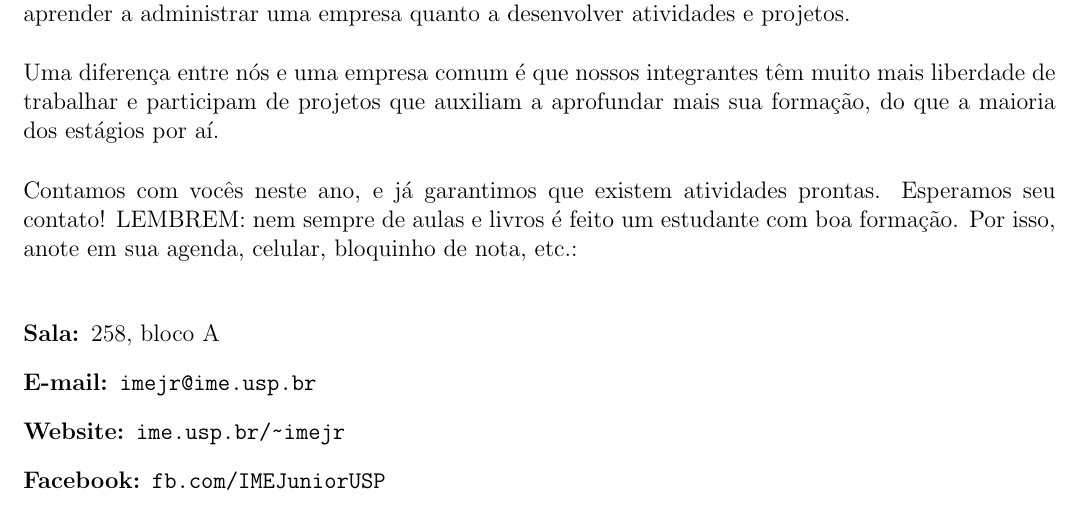
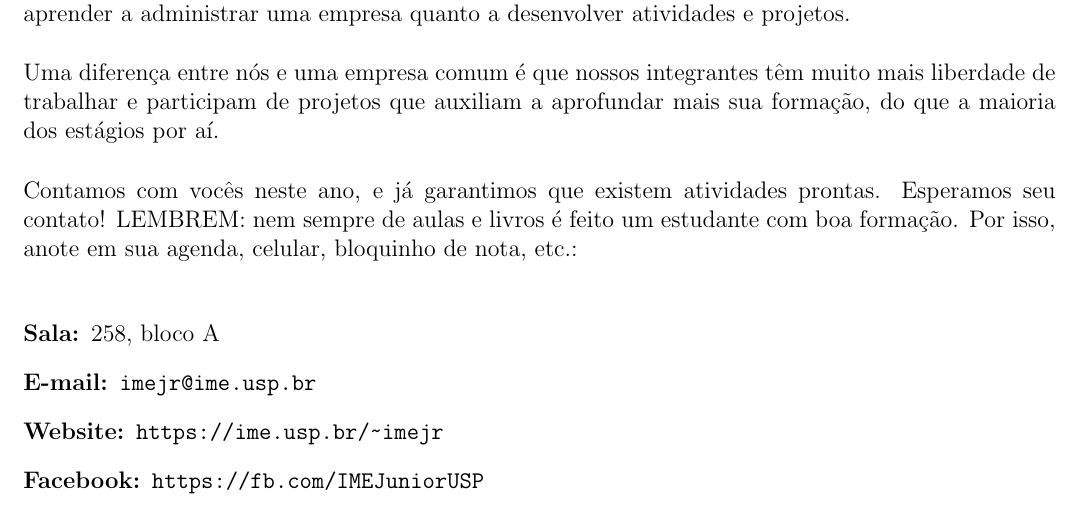
Before and after one commit to Kazuo256/guiadobixo, a LaTeX document (src/GuiaDoBixo.tex, which reads src/ime_jr.tex): part of page 59 of 110, cut so that both start at the same text. Compiled offline with pdfLaTeX.

Commit message:
TODO - Corrigir links que não estão hiperlinks
http adicionado ao site e facebook, url retirado do email

```diff
--- a/src/ime_jr.tex
+++ b/src/ime_jr.tex
@@ -25,9 +25,9 @@ de nota, etc.:
 
 \begin{description}
 \item [Sala:] 258, bloco A
-\item[E-mail:] \url{imejr@ime.usp.br}
-\item[Website:] \url{ime.usp.br/~imejr}
-\item[Facebook:] \url{fb.com/IMEJuniorUSP}
+\item[E-mail:] \tt{imejr@ime.usp.br}
+\item[Website:] \url{https://ime.usp.br/~imejr}
+\item[Facebook:] \url{https://fb.com/IMEJuniorUSP}
 \end{description}
 
 \end{subsecao}
```
